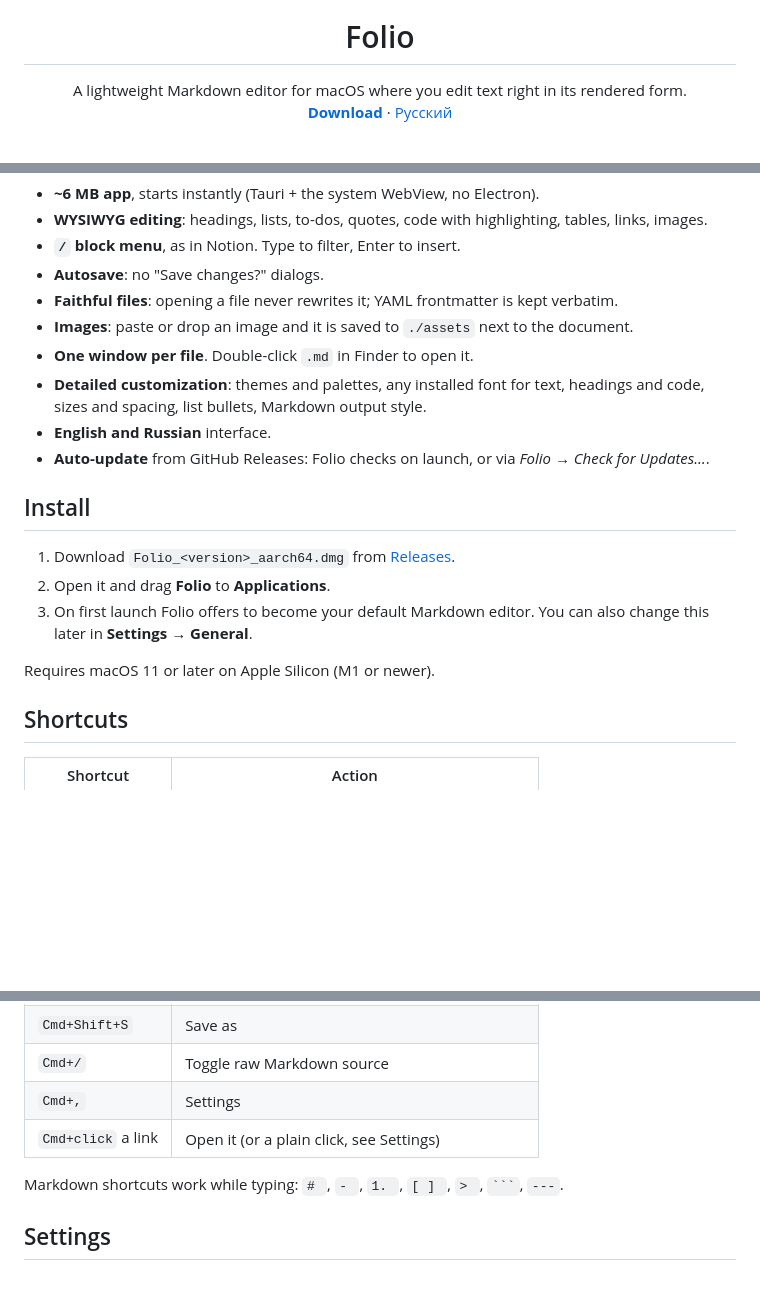
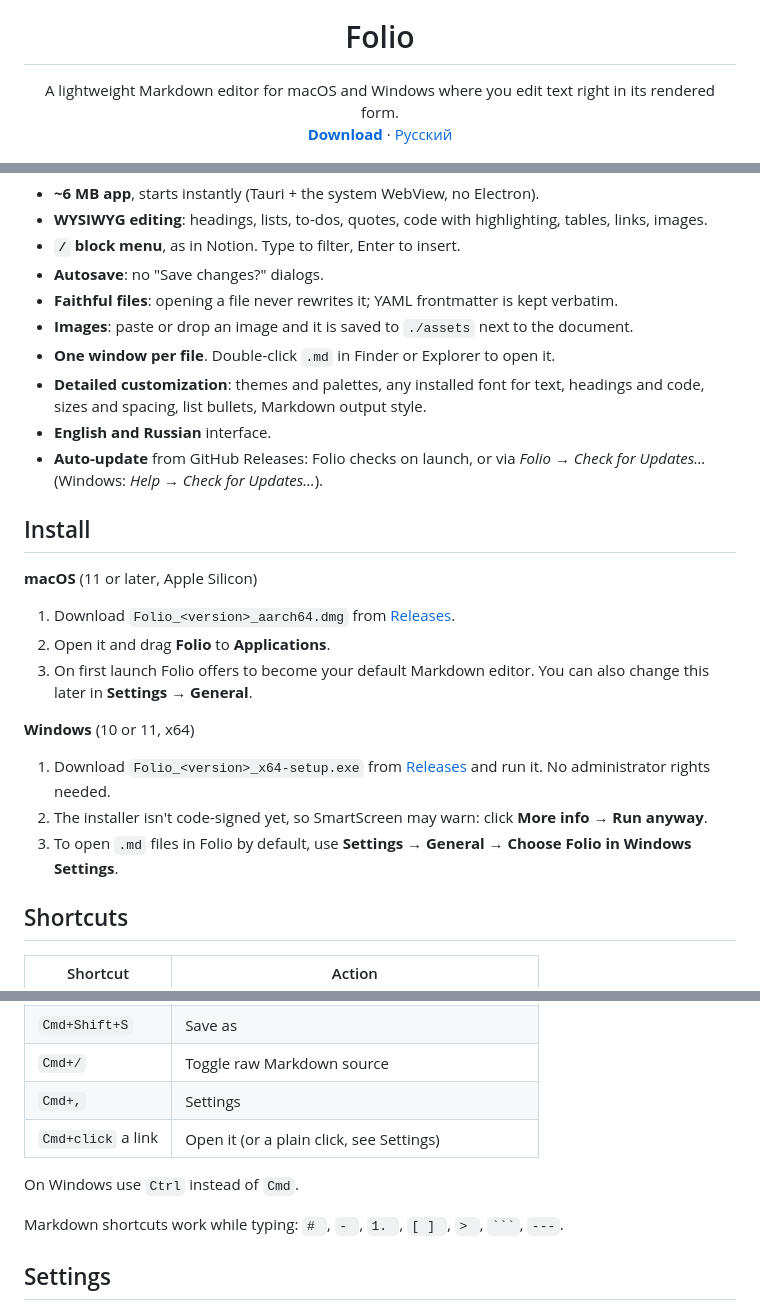
Before and after one commit to shineexxx/folio, a Markdown page: README.md, 3 parts joined by grey strips. GitHub-like rendering; blank space fills up the shorter version.

````diff
--- a/README.md
+++ b/README.md
@@ -5,7 +5,7 @@
 <h1 align="center">Folio</h1>
 
 <p align="center">
-  A lightweight Markdown editor for macOS where you edit text right in its rendered form.<br>
+  A lightweight Markdown editor for macOS and Windows where you edit text right in its rendered form.<br>
   <a href="https://github.com/shineexxx/folio/releases/latest"><b>Download</b></a> ·
   <a href="README.ru.md">Русский</a>
 </p>
@@ -25,18 +25,24 @@ Folio does one thing: open a `.md` file, let you edit it as formatted text, and
 - **Autosave**: no "Save changes?" dialogs.
 - **Faithful files**: opening a file never rewrites it; YAML frontmatter is kept verbatim.
 - **Images**: paste or drop an image and it is saved to `./assets` next to the document.
-- **One window per file**. Double-click `.md` in Finder to open it.
+- **One window per file**. Double-click `.md` in Finder or Explorer to open it.
 - **Detailed customization**: themes and palettes, any installed font for text, headings and code, sizes and spacing, list bullets, Markdown output style.
 - **English and Russian** interface.
-- **Auto-update** from GitHub Releases: Folio checks on launch, or via *Folio → Check for Updates…*.
+- **Auto-update** from GitHub Releases: Folio checks on launch, or via *Folio → Check for Updates…* (Windows: *Help → Check for Updates…*).
 
 ## Install
+
+**macOS** (11 or later, Apple Silicon)
 
 1. Download `Folio_<version>_aarch64.dmg` from [Releases](https://github.com/shineexxx/folio/releases/latest).
 2. Open it and drag **Folio** to **Applications**.
 3. On first launch Folio offers to become your default Markdown editor. You can also change this later in **Settings → General**.
 
-Requires macOS 11 or later on Apple Silicon (M1 or newer).
+**Windows** (10 or 11, x64)
+
+1. Download `Folio_<version>_x64-setup.exe` from [Releases](https://github.com/shineexxx/folio/releases/latest) and run it. No administrator rights needed.
+2. The installer isn't code-signed yet, so SmartScreen may warn: click **More info → Run anyway**.
+3. To open `.md` files in Folio by default, use **Settings → General → Choose Folio in Windows Settings**.
 
 ## Shortcuts
 
@@ -49,6 +55,8 @@ Requires macOS 11 or later on Apple Silicon (M1 or newer).
 | `Cmd+/` | Toggle raw Markdown source |
 | `Cmd+,` | Settings |
 | `Cmd+click` a link | Open it (or a plain click, see Settings) |
+
+On Windows use `Ctrl` instead of `Cmd`.
 
 Markdown shortcuts work while typing: `# `, `- `, `1. `, `[ ] `, `> `, ` ``` `, `---`.
 
````
Also changed, not shown: other parts of README.md (+3 -0 lines), README.ru.md (+15 -4 lines).
